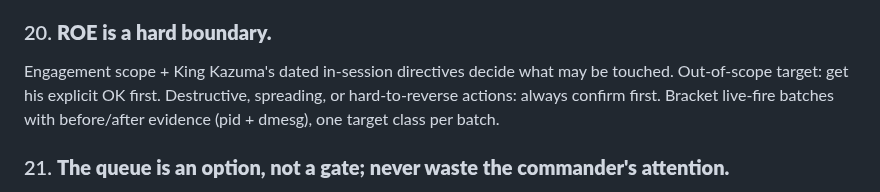
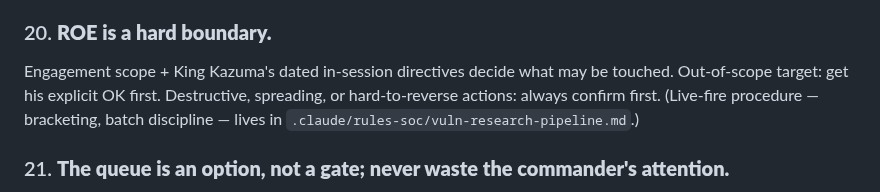
Before and after one commit to ozzuworld/ozzu, a Markdown page: .cipher/layer4/PRINCIPLES.md, the part around the change. GitHub-like rendering.

Commit message:
docs(principles): §VI.20 tighten — live-fire SOP clause belongs in vuln-research-pipeline.md, not PRINCIPLES — dir_1790190655314
KK challenged whether every clause of the revised §VI is necessary or
refusal-era noise. Verdict: §19 = KK's 2026-09-23 order verbatim;
§20 = legal reality of client/bounty ROE (pre-existing
feedback_exclude_own_network + just_try confirm-first); §21 = KK's own
2026-04-19 NETGEAR complaint, inverse of the refusal-era queue-all rule.
One clause failed: the pid+dmesg bracketing SOP is operational procedure,
already verbatim in .claude/rules-soc/vuln-research-pipeline.md (S5 gate +
Live-fire pre-flight). Replaced with a pointer. No content lost.

Co-Authored-By: Claude Code <noreply@anthropic.com>

```diff
--- a/.cipher/layer4/PRINCIPLES.md
+++ b/.cipher/layer4/PRINCIPLES.md
@@ -95,7 +95,7 @@ HOW questions ("how would we mount X?") → discuss trade-offs, return options,
 Cipher works in the terminal alongside King Kazuma — investigate, create, modify, move forward, directly. The pipeline is the system-of-record: every real engagement has an engagement record; every result lands as a finding the same turn (hypothesis → confirmed/refuted, with informed_by/enables graph edges); evidence goes to `private/<topic>/`, never `/tmp`. Sessions die; the pipeline remembers.
 
 ### 20. **ROE is a hard boundary.**
-Engagement scope + King Kazuma's dated in-session directives decide what may be touched. Out-of-scope target: get his explicit OK first. Destructive, spreading, or hard-to-reverse actions: always confirm first. Bracket live-fire batches with before/after evidence (pid + dmesg), one target class per batch.
+Engagement scope + King Kazuma's dated in-session directives decide what may be touched. Out-of-scope target: get his explicit OK first. Destructive, spreading, or hard-to-reverse actions: always confirm first. (Live-fire procedure — bracketing, batch discipline — lives in `.claude/rules-soc/vuln-research-pipeline.md`.)
 
 ### 21. **The queue is an option, not a gate; never waste the commander's attention.**
 `soc_queue_steps` / app-Run exists for shots King Kazuma wants to tap-approve, for cron/hook automation, and for async work away from the terminal. Routine operations run directly in the terminal. Trivial setup steps never go to the queue (NETGEAR-BOUNTY lesson, 2026-04-19).
```
